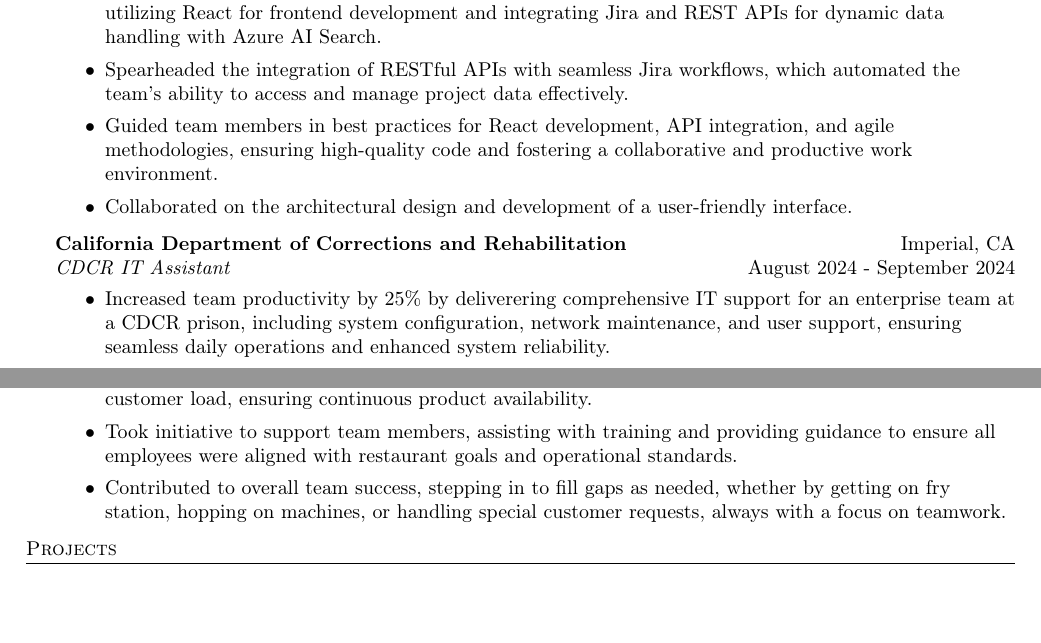
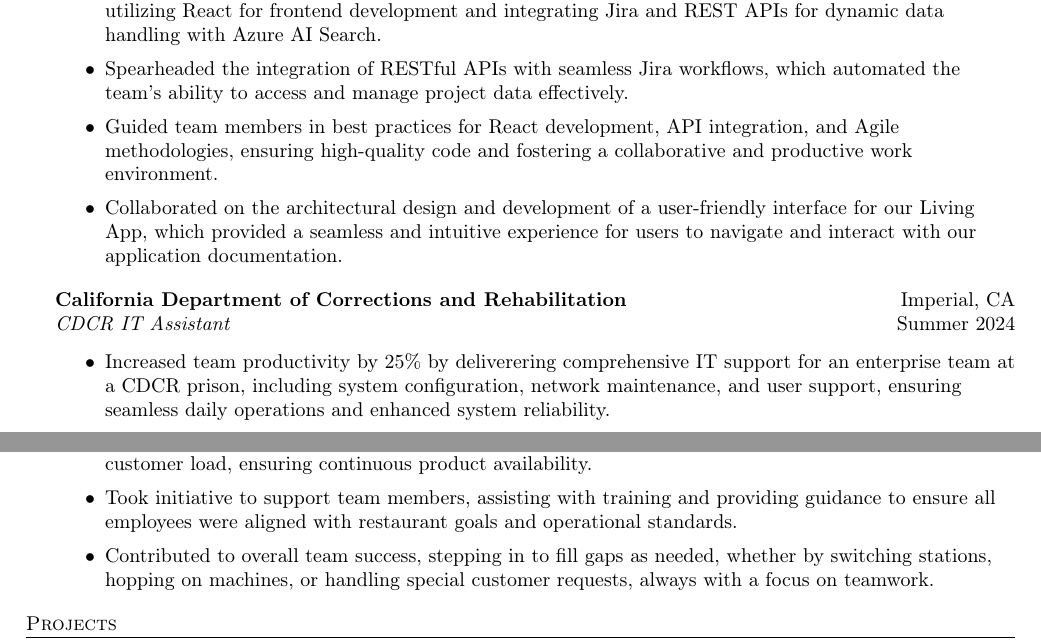
Before and after one commit to angel-vlzqz/resume, a LaTeX CV (resume.tex): two parts of the page before the commit and two parts of page 1 of 2 after it, joined at a grey line, cut so that both start at the same text, the shorter picture padded with empty space. Compiled offline with pdfLaTeX.

Commit message:
update syntax errors and small tweaks

```diff
--- a/resume.tex
+++ b/resume.tex
@@ -94,11 +94,11 @@
 \begin{itemize} \itemsep 1pt
 	\item Designed and developed an AI-powered chatbot to streamline data navigation for Paychex developers by utilizing React for frontend development and integrating Jira and REST APIs for dynamic data handling with Azure AI Search.
 	\item Spearheaded the integration of RESTful APIs with seamless Jira workflows, which automated the team’s ability to access and manage project data effectively.
-	\item Guided team members in best practices for React development, API integration, and agile methodologies, ensuring high-quality code and fostering a collaborative and productive work environment.
-	\item Collaborated on the architectural design and development of a user-friendly interface.
+	\item Guided team members in best practices for React development, API integration, and Agile methodologies, ensuring high-quality code and fostering a collaborative and productive work environment.
+	\item Collaborated on the architectural design and development of a user-friendly interface for our Living App, which provided a seamless and intuitive experience for users to navigate and interact with our application documentation.
 \end{itemize}
 \textbf{California Department of Corrections and Rehabilitation} \hfill Imperial, CA\\
-\textit{CDCR IT Assistant} \hfill August 2024 - September 2024\\
+\textit{CDCR IT Assistant} \hfill Summer 2024\\
 \vspace{-1mm}
 \begin{itemize} \itemsep 1pt
 	\item Increased team productivity by 25\% by deliverering comprehensive IT support for an enterprise team at a CDCR prison, including system configuration, network maintenance, and user support, ensuring seamless daily operations and enhanced system reliability.
@@ -125,7 +125,7 @@
 \begin{itemize} \itemsep 1pt
 	\item Demonstrated exceptional time management, consistently prioritizing tasks to meet tight deadlines and customer load, ensuring continuous product availability.
 	\item Took initiative to support team members, assisting with training and providing guidance to ensure all employees were aligned with restaurant goals and operational standards.
-	\item Contributed to overall team success, stepping in to fill gaps as needed, whether by getting on fry station, hopping on machines, or handling special customer requests, always with a focus on teamwork.
+	\item Contributed to overall team success, stepping in to fill gaps as needed, whether by switching stations, hopping on machines, or handling special customer requests, always with a focus on teamwork.
 
 \end{itemize}
 
```
Also changed, not shown: resume.pdf, 2 other files.
